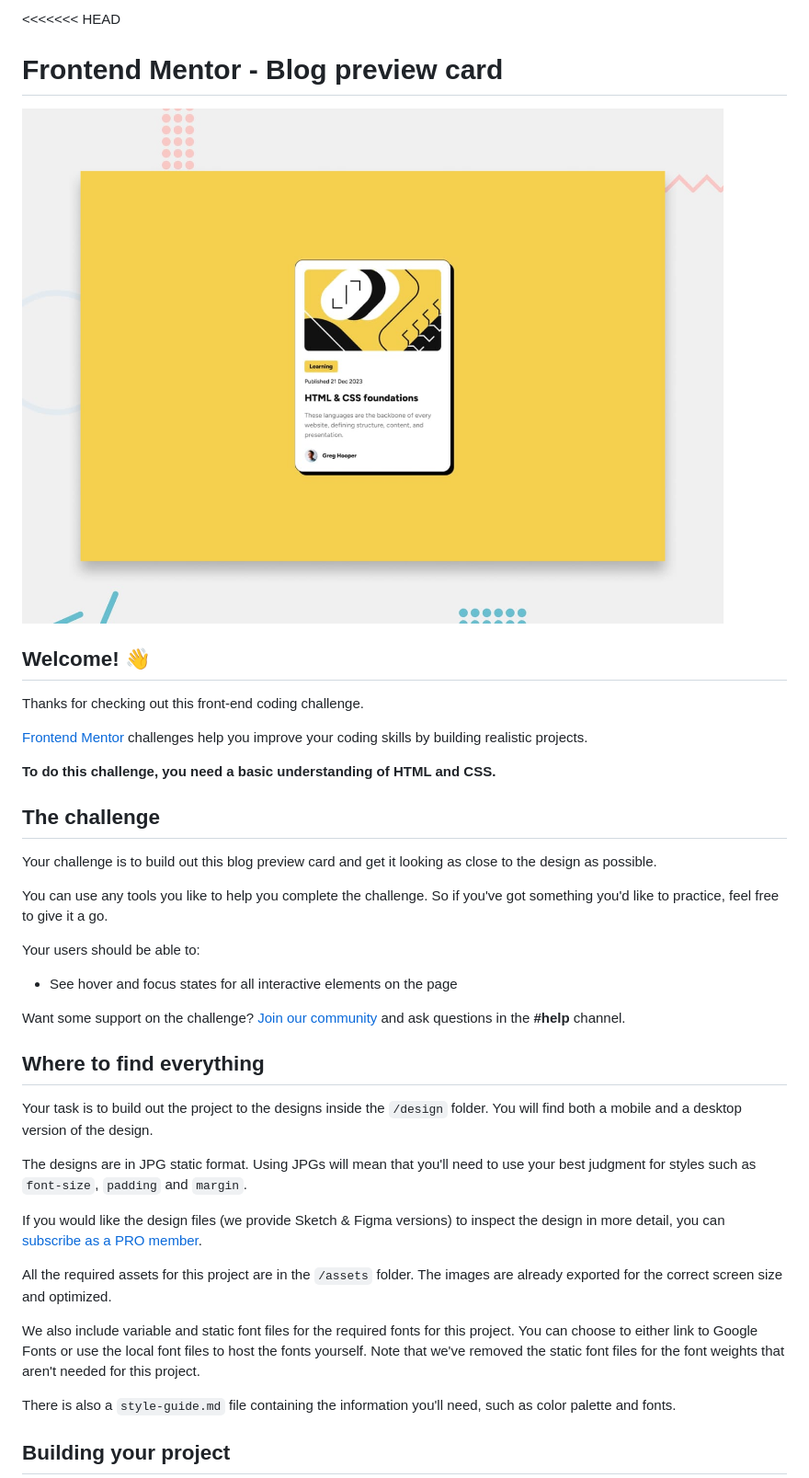
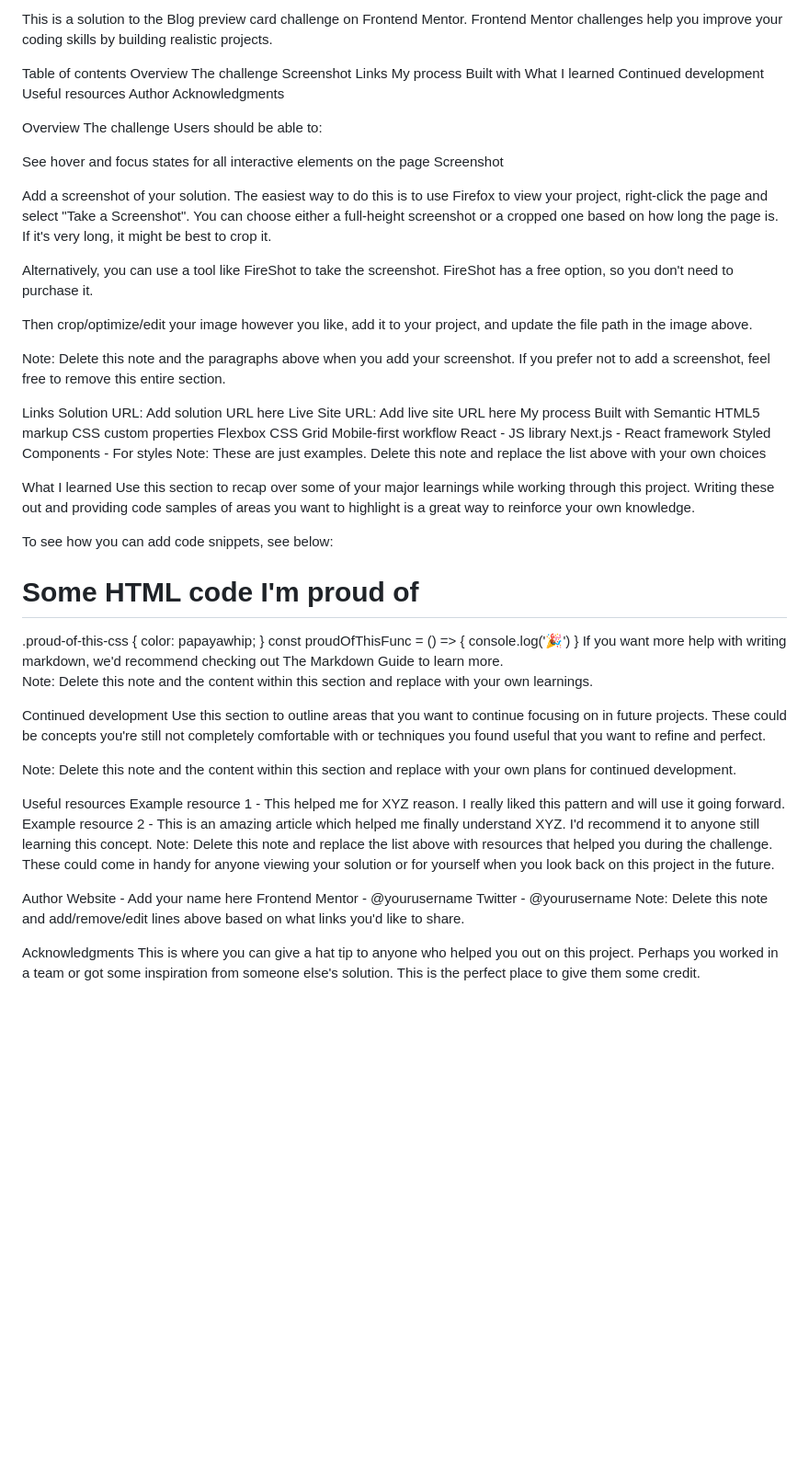
Before and after one commit to shappydev/blog-preview, a Markdown page: README.md, the part around the change printed below. Shown: that part at 92% size. Drawn GitHub-style; blank space fills up the shorter version.

```diff
--- a/README.md
+++ b/README.md
@@ -1,41 +1,82 @@
-<<<<<<< HEAD
-# Frontend Mentor - Blog preview card
+This is a solution to the Blog preview card challenge on Frontend Mentor. Frontend Mentor challenges help you improve your coding skills by building realistic projects.
 
-![Design preview for the Blog preview card coding challenge](./design/desktop-preview.jpg)
+Table of contents
+Overview
+The challenge
+Screenshot
+Links
+My process
+Built with
+What I learned
+Continued development
+Useful resources
+Author
+Acknowledgments
 
-## Welcome! 👋
 
-Thanks for checking out this front-end coding challenge.
+Overview
+The challenge
+Users should be able to:
 
-[Frontend Mentor](https://www.frontendmentor.io) challenges help you improve your coding skills by building realistic projects.
+See hover and focus states for all interactive elements on the page
+Screenshot
 
-**To do this challenge, you need a basic understanding of HTML and CSS.**
 
-## The challenge
+Add a screenshot of your solution. The easiest way to do this is to use Firefox to view your project, right-click the page and select "Take a Screenshot". You can choose either a full-height screenshot or a cropped one based on how long the page is. If it's very long, it might be best to crop it.
 
-Your challenge is to build out this blog preview card and get it looking as close to the design as possible.
+Alternatively, you can use a tool like FireShot to take the screenshot. FireShot has a free option, so you don't need to purchase it.
 
-You can use any tools you like to help you complete the challenge. So if you've got something you'd like to practice, feel free to give it a go.
+Then crop/optimize/edit your image however you like, add it to your project, and update the file path in the image above.
 
-Your users should be able to:
+Note: Delete this note and the paragraphs above when you add your screenshot. If you prefer not to add a screenshot, feel free to remove this entire section.
 
-- See hover and focus states for all interactive elements on the page
+Links
+Solution URL: Add solution URL here
+Live Site URL: Add live site URL here
+My process
+Built with
+Semantic HTML5 markup
+CSS custom properties
+Flexbox
+CSS Grid
+Mobile-first workflow
+React - JS library
+Next.js - React framework
+Styled Components - For styles
+Note: These are just examples. Delete this note and replace the list above with your own choices
 
-Want some support on the challenge? [Join our community](https://www.frontendmentor.io/community) and ask questions in the **#help** channel.
+What I learned
+Use this section to recap over some of your major learnings while working through this project. Writing these out and providing code samples of areas you want to highlight is a great way to reinforce your own knowledge.
 
-## Where to find everything
+To see how you can add code snippets, see below:
 
-Your task is to build out the project to the designs inside the `/design` folder. You will find both a mobile and a desktop version of the design.
+<h1>Some HTML code I'm proud of</h1>
+.proud-of-this-css {
+  color: papayawhip;
+}
+const proudOfThisFunc = () => {
+  console.log('🎉')
+}
+If you want more help with writing markdown, we'd recommend checking out The Markdown Guide to learn more.
 
-The designs are in JPG static format. Using JPGs will mean that you'll need to use your best judgment for styles such as `font-size`, `padding` and `margin`.
+Note: Delete this note and the content within this section and replace with your own learnings.
 
-If you would like the design files (we provide Sketch & Figma versions) to inspect the design in more detail, you can [subscribe as a PRO member](https://www.frontendmentor.io/pro).
+Continued development
+Use this section to outline areas that you want to continue focusing on in future projects. These could be concepts you're still not completely comfortable with or techniques you found useful that you want to refine and perfect.
 
-All the required assets for this project are in the `/assets` folder. The images are already exported for the correct screen size and optimized.
+Note: Delete this note and the content within this section and replace with your own plans for continued development.
 
-We also include variable and static font files for the required fonts for this project. You can choose to either link to Google Fonts or use the local font files to host the fonts yourself. Note that we've removed the static font files for the font weights that aren't needed for this project.
+Useful resources
+Example resource 1 - This helped me for XYZ reason. I really liked this pattern and will use it going forward.
+Example resource 2 - This is an amazing article which helped me finally understand XYZ. I'd recommend it to anyone still learning this concept.
+Note: Delete this note and replace the list above with resources that helped you during the challenge. These could come in handy for anyone viewing your solution or for yourself when you look back on this project in the future.
 
-There is also a `style-guide.md` file containing the information you'll need, such as color palette and fonts.
+Author
+Website - Add your name here
+Frontend Mentor - @yourusername
+Twitter - @yourusername
+Note: Delete this note and add/remove/edit lines above based on what links you'd like to share.
 
-## Building your project
+Acknowledgments
+This is where you can give a hat tip to anyone who helped you out on this project. Perhaps you worked in a team or got some inspiration from someone else's solution. This is the perfect place to give them some credit.
 
```
Also changed, not shown: other parts of README.md (+1 -59 lines).
